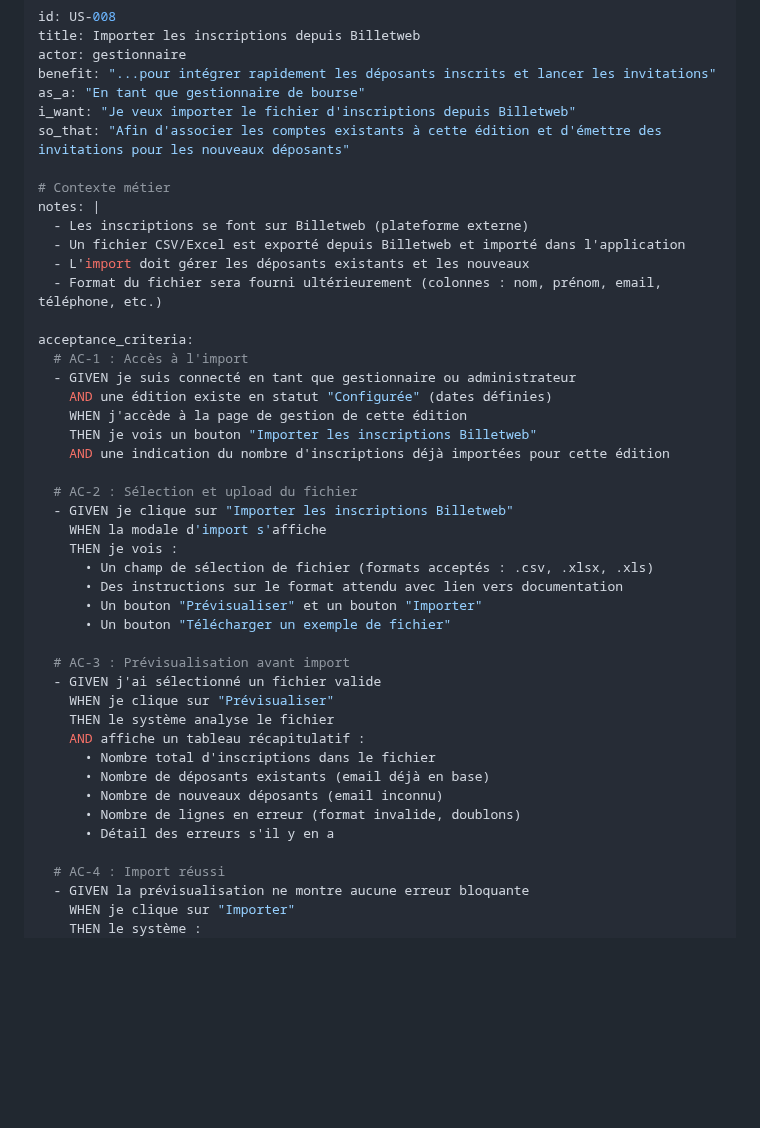
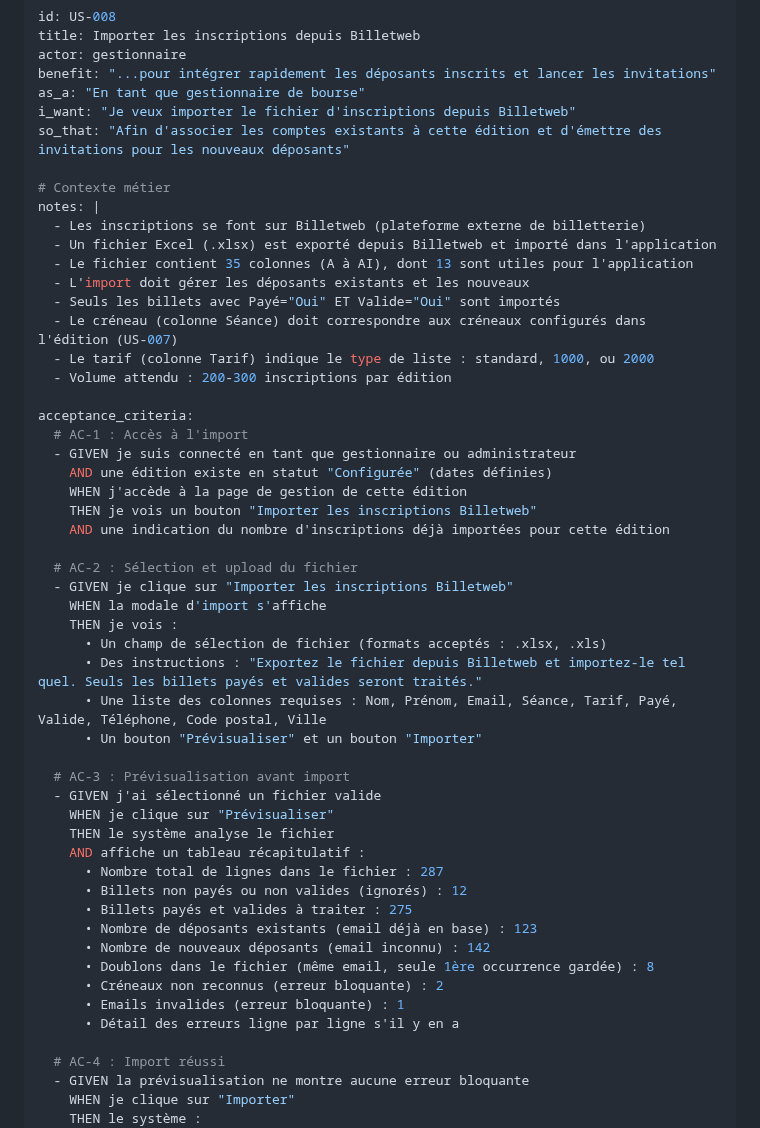
Before and after one commit to ALPE-Plaisance-du-Touch/Gestionnaire-de-Bourse-ALPE, a Markdown page: docs/user-stories.md, the part around one of its changes. Rendered like a GitHub page; blank space fills up the shorter version.

```diff
--- a/docs/user-stories.md
+++ b/docs/user-stories.md
@@ -1693,10 +1693,14 @@ so_that: "Afin d'associer les comptes existants à cette édition et d'émettre
 
 # Contexte métier
 notes: |
-  - Les inscriptions se font sur Billetweb (plateforme externe)
-  - Un fichier CSV/Excel est exporté depuis Billetweb et importé dans l'application
+  - Les inscriptions se font sur Billetweb (plateforme externe de billetterie)
+  - Un fichier Excel (.xlsx) est exporté depuis Billetweb et importé dans l'application
+  - Le fichier contient 35 colonnes (A à AI), dont 13 sont utiles pour l'application
   - L'import doit gérer les déposants existants et les nouveaux
-  - Format du fichier sera fourni ultérieurement (colonnes : nom, prénom, email, téléphone, etc.)
+  - Seuls les billets avec Payé="Oui" ET Valide="Oui" sont importés
+  - Le créneau (colonne Séance) doit correspondre aux créneaux configurés dans l'édition (US-007)
+  - Le tarif (colonne Tarif) indique le type de liste : standard, 1000, ou 2000
+  - Volume attendu : 200-300 inscriptions par édition
 
 acceptance_criteria:
   # AC-1 : Accès à l'import
@@ -1710,21 +1714,25 @@ acceptance_criteria:
   - GIVEN je clique sur "Importer les inscriptions Billetweb"
     WHEN la modale d'import s'affiche
     THEN je vois :
-      • Un champ de sélection de fichier (formats acceptés : .csv, .xlsx, .xls)
-      • Des instructions sur le format attendu avec lien vers documentation
+      • Un champ de sélection de fichier (formats acceptés : .xlsx, .xls)
+      • Des instructions : "Exportez le fichier depuis Billetweb et importez-le tel quel. Seuls les billets payés et valides seront traités."
+      • Une liste des colonnes requises : Nom, Prénom, Email, Séance, Tarif, Payé, Valide, Téléphone, Code postal, Ville
       • Un bouton "Prévisualiser" et un bouton "Importer"
-      • Un bouton "Télécharger un exemple de fichier"
 
   # AC-3 : Prévisualisation avant import
   - GIVEN j'ai sélectionné un fichier valide
     WHEN je clique sur "Prévisualiser"
     THEN le système analyse le fichier
     AND affiche un tableau récapitulatif :
-      • Nombre total d'inscriptions dans le fichier
-      • Nombre de déposants existants (email déjà en base)
-      • Nombre de nouveaux déposants (email inconnu)
-      • Nombre de lignes en erreur (format invalide, doublons)
-      • Détail des erreurs s'il y en a
+      • Nombre total de lignes dans le fichier : 287
+      • Billets non payés ou non valides (ignorés) : 12
+      • Billets payés et valides à traiter : 275
+      • Nombre de déposants existants (email déjà en base) : 123
+      • Nombre de nouveaux déposants (email inconnu) : 142
+      • Doublons dans le fichier (même email, seule 1ère occurrence gardée) : 8
+      • Créneaux non reconnus (erreur bloquante) : 2
+      • Emails invalides (erreur bloquante) : 1
+      • Détail des erreurs ligne par ligne s'il y en a
 
   # AC-4 : Import réussi
   - GIVEN la prévisualisation ne montre aucune erreur bloquante
```
Also changed, not shown: other parts of docs/user-stories.md (+64 -33 lines).
